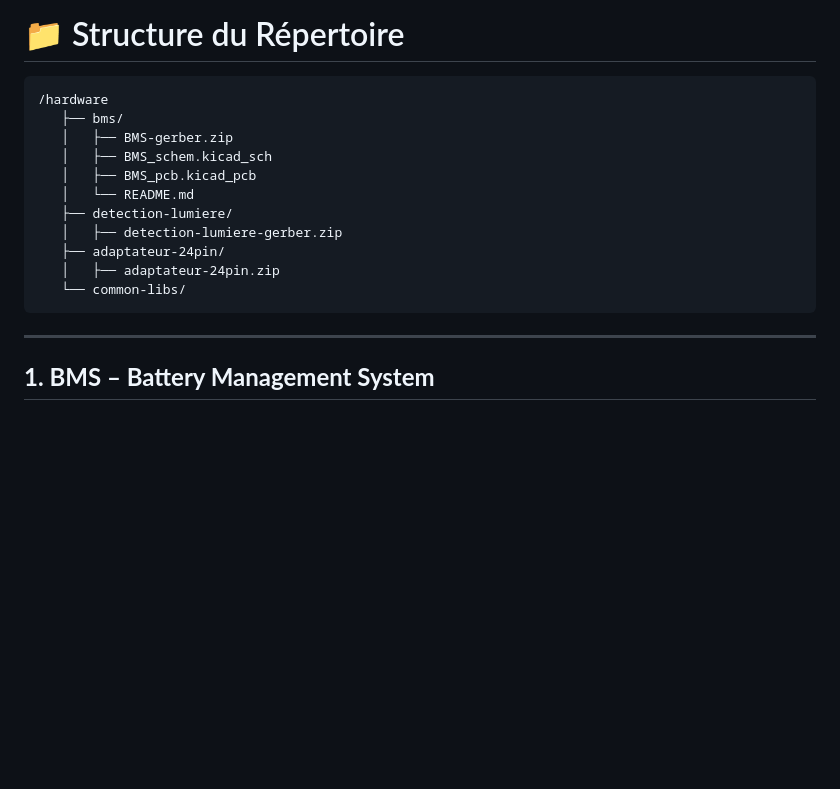
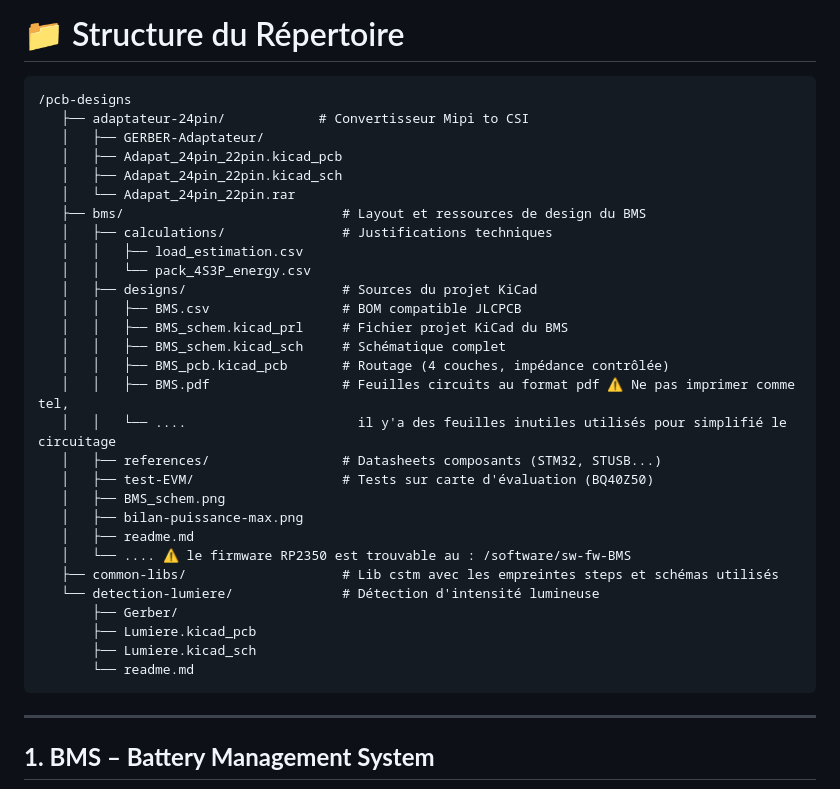
Before and after one commit to EnderCryme/5A-Projet-Parking, a Markdown page: hardware/pcb-designs/readme.md, the part around the change. Rendered like a GitHub page; blank space fills up the shorter version.

Commit message:
Revise directory structure for PCB designs
Updated directory structure to include new PCB designs and additional resources for BMS and light detection.

````diff
--- a/hardware/pcb-designs/readme.md
+++ b/hardware/pcb-designs/readme.md
@@ -11,17 +11,35 @@ Tous les schémas et routages ont été réalisés sous **KiCad 7**, en respecta
 # 📁 Structure du Répertoire
 
 ```
-/hardware
-   ├── bms/
-   │   ├── BMS-gerber.zip
-   │   ├── BMS_schem.kicad_sch
-   │   ├── BMS_pcb.kicad_pcb
-   │   └── README.md
-   ├── detection-lumiere/
-   │   ├── detection-lumiere-gerber.zip
-   ├── adaptateur-24pin/
-   │   ├── adaptateur-24pin.zip
-   └── common-libs/
+/pcb-designs
+   ├── adaptateur-24pin/            # Convertisseur Mipi to CSI
+   │   ├── GERBER-Adaptateur/
+   │   ├── Adapat_24pin_22pin.kicad_pcb
+   │   ├── Adapat_24pin_22pin.kicad_sch
+   │   └── Adapat_24pin_22pin.rar
+   ├── bms/                            # Layout et ressources de design du BMS
+   │   ├── calculations/               # Justifications techniques
+   │   │   ├── load_estimation.csv
+   │   │   └── pack_4S3P_energy.csv
+   │   ├── designs/                    # Sources du projet KiCad
+   │   │   ├── BMS.csv                 # BOM compatible JLCPCB
+   │   │   ├── BMS_schem.kicad_prl     # Fichier projet KiCad du BMS
+   │   │   ├── BMS_schem.kicad_sch     # Schématique complet
+   │   │   ├── BMS_pcb.kicad_pcb       # Routage (4 couches, impédance contrôlée)
+   │   │   ├── BMS.pdf                 # Feuilles circuits au format pdf ⚠ Ne pas imprimer comme tel,
+   │   │   └── ....                      il y'a des feuilles inutiles utilisés pour simplifié le circuitage
+   │   ├── references/                 # Datasheets composants (STM32, STUSB...)
+   │   ├── test-EVM/                   # Tests sur carte d'évaluation (BQ40Z50)
+   │   ├── BMS_schem.png
+   │   ├── bilan-puissance-max.png
+   │   ├── readme.md
+   │   └── .... ⚠ le firmware RP2350 est trouvable au : /software/sw-fw-BMS
+   ├── common-libs/                    # Lib cstm avec les empreintes steps et schémas utilisés
+   └── detection-lumiere/              # Détection d'intensité lumineuse
+       ├── Gerber/
+       ├── Lumiere.kicad_pcb
+       ├── Lumiere.kicad_sch
+       └── readme.md
 ```
 
 ---
````
